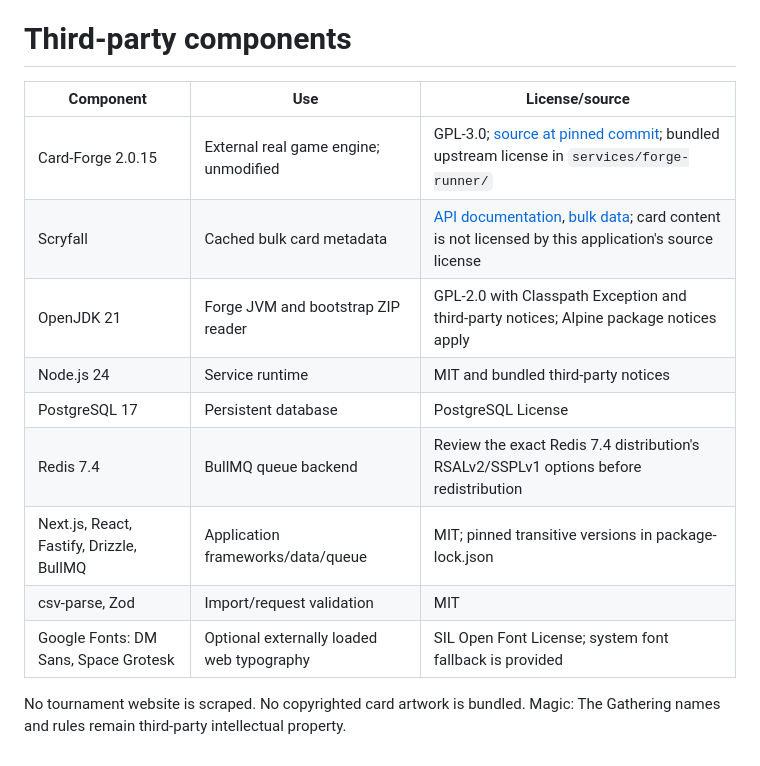
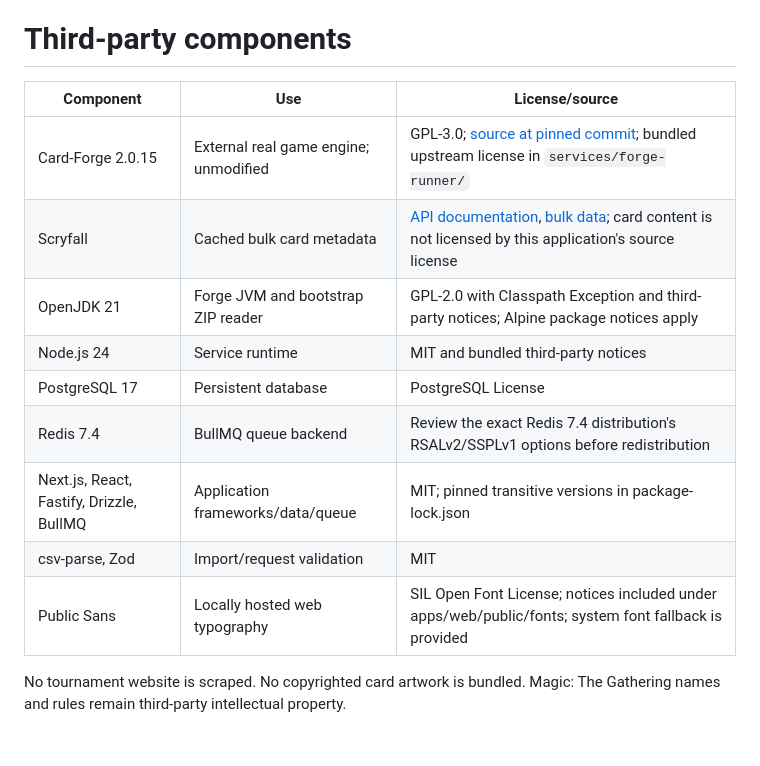
Before and after one commit to acocalypso/magictester, a Markdown page: THIRD_PARTY.md, the part around the change. GitHub-like rendering.

```diff
--- a/THIRD_PARTY.md
+++ b/THIRD_PARTY.md
@@ -1,15 +1,15 @@
 # Third-party components
 
-| Component                                | Use                                       | License/source                                                                                                                                                              |
-| ---------------------------------------- | ----------------------------------------- | --------------------------------------------------------------------------------------------------------------------------------------------------------------------------- |
-| Card-Forge 2.0.15                        | External real game engine; unmodified     | GPL-3.0; [source at pinned commit](https://github.com/Card-Forge/forge/tree/4ec5f1a2c32fa90ecb983a72b9eb47aa5c5d7676); bundled upstream license in `services/forge-runner/` |
-| Scryfall                                 | Cached bulk card metadata                 | [API documentation](https://scryfall.com/docs/api), [bulk data](https://scryfall.com/docs/api/bulk-data); card content is not licensed by this application's source license |
-| OpenJDK 21                               | Forge JVM and bootstrap ZIP reader        | GPL-2.0 with Classpath Exception and third-party notices; Alpine package notices apply                                                                                      |
-| Node.js 24                               | Service runtime                           | MIT and bundled third-party notices                                                                                                                                         |
-| PostgreSQL 17                            | Persistent database                       | PostgreSQL License                                                                                                                                                          |
-| Redis 7.4                                | BullMQ queue backend                      | Review the exact Redis 7.4 distribution's RSALv2/SSPLv1 options before redistribution                                                                                       |
-| Next.js, React, Fastify, Drizzle, BullMQ | Application frameworks/data/queue         | MIT; pinned transitive versions in package-lock.json                                                                                                                        |
-| csv-parse, Zod                           | Import/request validation                 | MIT                                                                                                                                                                         |
-| Google Fonts: DM Sans, Space Grotesk     | Optional externally loaded web typography | SIL Open Font License; system font fallback is provided                                                                                                                     |
+| Component                                | Use                                   | License/source                                                                                                                                                              |
+| ---------------------------------------- | ------------------------------------- | --------------------------------------------------------------------------------------------------------------------------------------------------------------------------- |
+| Card-Forge 2.0.15                        | External real game engine; unmodified | GPL-3.0; [source at pinned commit](https://github.com/Card-Forge/forge/tree/4ec5f1a2c32fa90ecb983a72b9eb47aa5c5d7676); bundled upstream license in `services/forge-runner/` |
+| Scryfall                                 | Cached bulk card metadata             | [API documentation](https://scryfall.com/docs/api), [bulk data](https://scryfall.com/docs/api/bulk-data); card content is not licensed by this application's source license |
+| OpenJDK 21                               | Forge JVM and bootstrap ZIP reader    | GPL-2.0 with Classpath Exception and third-party notices; Alpine package notices apply                                                                                      |
+| Node.js 24                               | Service runtime                       | MIT and bundled third-party notices                                                                                                                                         |
+| PostgreSQL 17                            | Persistent database                   | PostgreSQL License                                                                                                                                                          |
+| Redis 7.4                                | BullMQ queue backend                  | Review the exact Redis 7.4 distribution's RSALv2/SSPLv1 options before redistribution                                                                                       |
+| Next.js, React, Fastify, Drizzle, BullMQ | Application frameworks/data/queue     | MIT; pinned transitive versions in package-lock.json                                                                                                                        |
+| csv-parse, Zod                           | Import/request validation             | MIT                                                                                                                                                                         |
+| Public Sans                              | Locally hosted web typography         | SIL Open Font License; notices included under apps/web/public/fonts; system font fallback is provided                                                                       |
 
 No tournament website is scraped. No copyrighted card artwork is bundled. Magic: The Gathering names and rules remain third-party intellectual property.
```
Also changed, not shown: README.md (+3 -1 lines), docs/CONTINUATION.md (added, +20 -0 lines), docs/VERIFICATION.md (+4 -0 lines), docs/design/RESEARCH.md (added, +25 -0 lines), docs/screenshots/analysis-mobile.png (added), docs/screenshots/analysis.png, docs/screenshots/queue.png (added), docs/screenshots/results.png, 9 other files.
